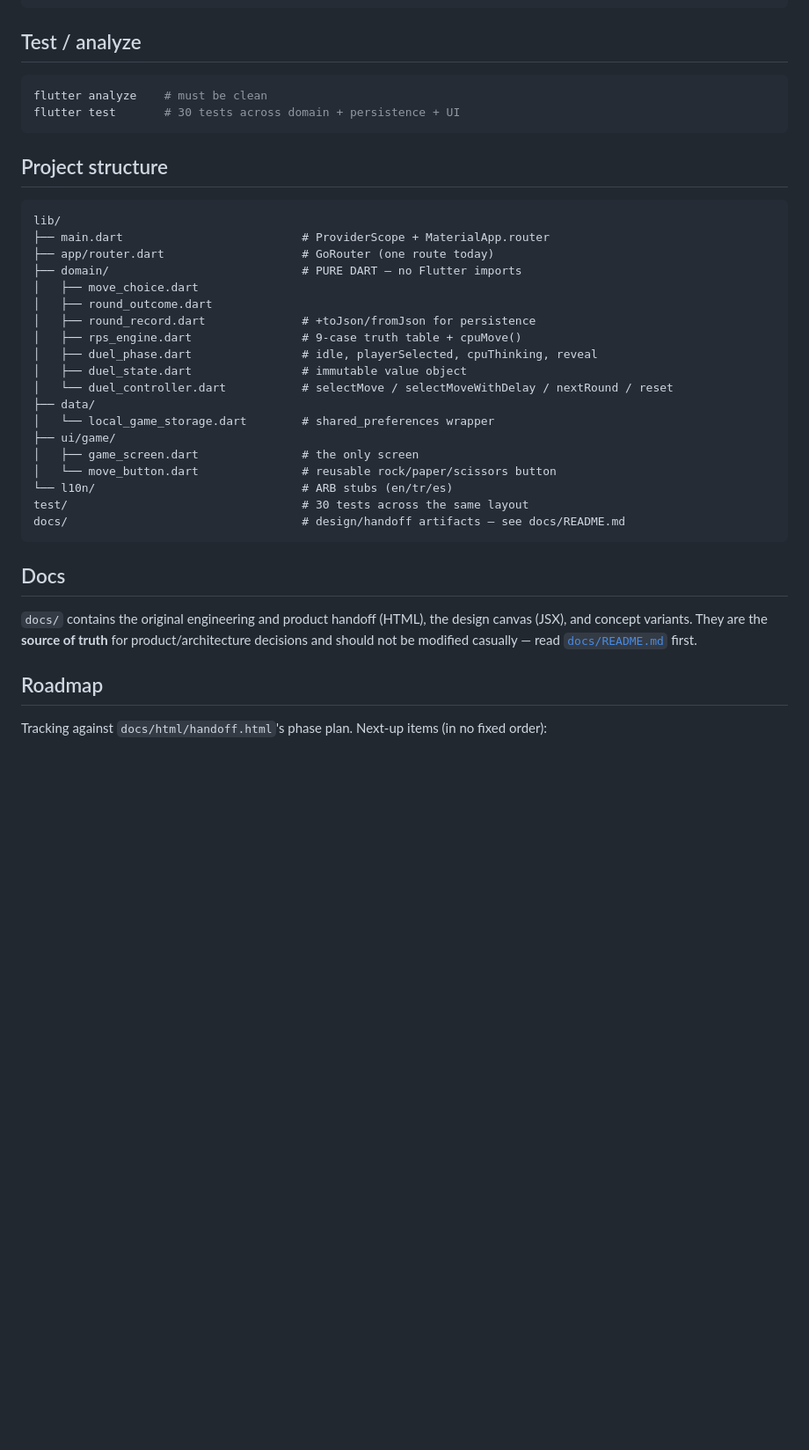
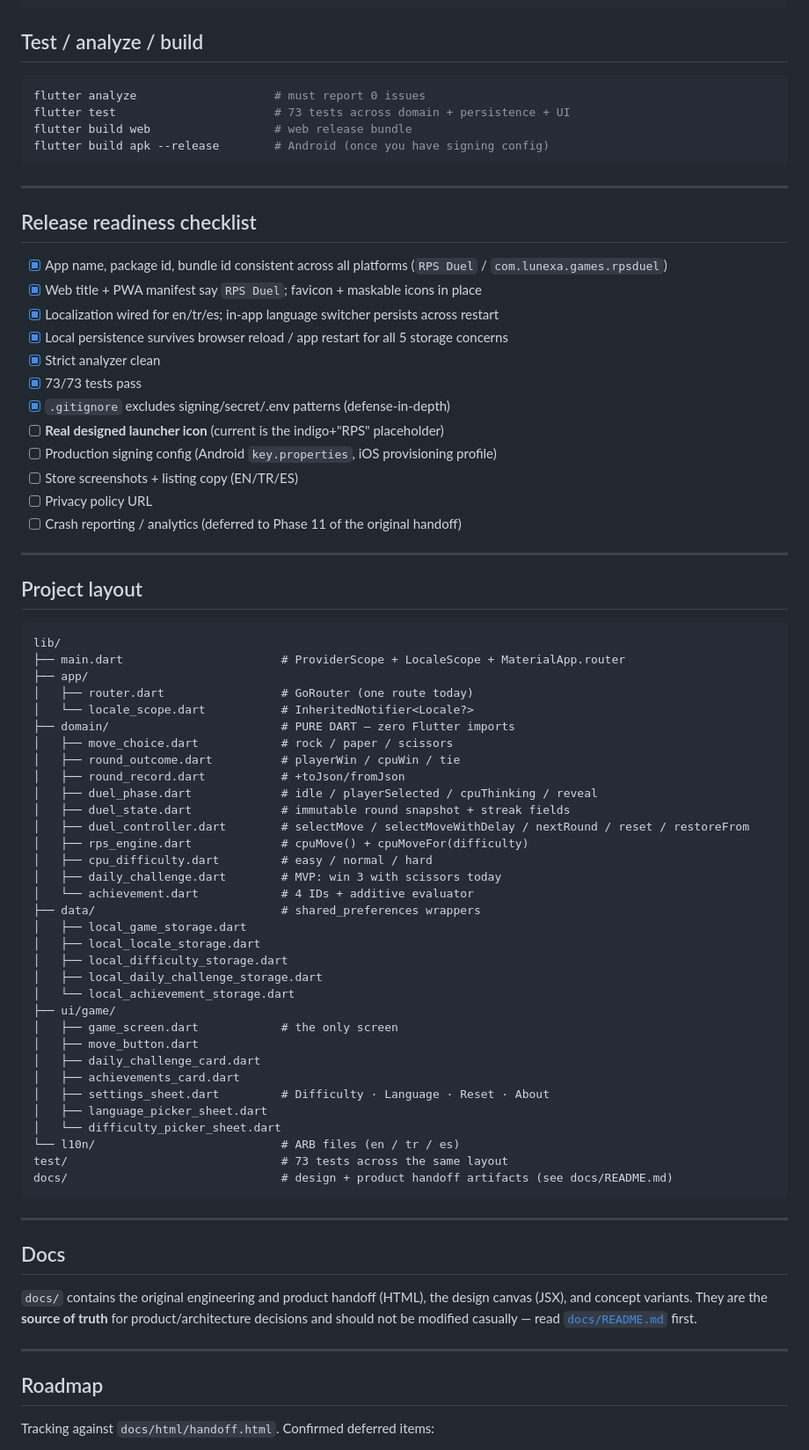
Before and after one commit to fvarli/rps_duel, a Markdown page: README.md, the part around one of its changes. Shown at 88% size. GitHub-like rendering; blank space fills up the shorter version.

````diff
--- a/README.md
+++ b/README.md
@@ -54,42 +72,81 @@ flutter run -d <android-device>    # Android device or emulator
 flutter run                        # auto-pick the default device
 ```
 
-## Test / analyze
+## Test / analyze / build
 
 ```bash
-flutter analyze    # must be clean
-flutter test       # 30 tests across domain + persistence + UI
+flutter analyze                    # must report 0 issues
+flutter test                       # 73 tests across domain + persistence + UI
+flutter build web                  # web release bundle
+flutter build apk --release        # Android (once you have signing config)
 ```
 
-## Project structure
+---
+
+## Release readiness checklist
+
+- [x] App name, package id, bundle id consistent across all platforms (`RPS Duel` / `com.lunexa.games.rpsduel`)
+- [x] Web title + PWA manifest say `RPS Duel`; favicon + maskable icons in place
+- [x] Localization wired for en/tr/es; in-app language switcher persists across restart
+- [x] Local persistence survives browser reload / app restart for all 5 storage concerns
+- [x] Strict analyzer clean
+- [x] 73/73 tests pass
+- [x] `.gitignore` excludes signing/secret/.env patterns (defense-in-depth)
+- [ ] **Real designed launcher icon** (current is the indigo+"RPS" placeholder)
+- [ ] Production signing config (Android `key.properties`, iOS provisioning profile)
+- [ ] Store screenshots + listing copy (EN/TR/ES)
+- [ ] Privacy policy URL
+- [ ] Crash reporting / analytics (deferred to Phase 11 of the original handoff)
+
+---
+
+## Project layout
 
 ```
 lib/
-├── main.dart                          # ProviderScope + MaterialApp.router
-├── app/router.dart                    # GoRouter (one route today)
-├── domain/                            # PURE DART — no Flutter imports
-│   ├── move_choice.dart
-│   ├── round_outcome.dart
-│   ├── round_record.dart              # +toJson/fromJson for persistence
-│   ├── rps_engine.dart                # 9-case truth table + cpuMove()
-│   ├── duel_phase.dart                # idle, playerSelected, cpuThinking, reveal
-│   ├── duel_state.dart                # immutable value object
-│   └── duel_controller.dart           # selectMove / selectMoveWithDelay / nextRound / reset
-├── data/
-│   └── local_game_storage.dart        # shared_preferences wrapper
+├── main.dart                       # ProviderScope + LocaleScope + MaterialApp.router
+├── app/
+│   ├── router.dart                 # GoRouter (one route today)
+│   └── locale_scope.dart           # InheritedNotifier<Locale?>
+├── domain/                         # PURE DART — zero Flutter imports
+│   ├── move_choice.dart            # rock / paper / scissors
+│   ├── round_outcome.dart          # playerWin / cpuWin / tie
+│   ├── round_record.dart           # +toJson/fromJson
+│   ├── duel_phase.dart             # idle / playerSelected / cpuThinking / reveal
+│   ├── duel_state.dart             # immutable round snapshot + streak fields
+│   ├── duel_controller.dart        # selectMove / selectMoveWithDelay / nextRound / reset / restoreFrom
+│   ├── rps_engine.dart             # cpuMove() + cpuMoveFor(difficulty)
+│   ├── cpu_difficulty.dart         # easy / normal / hard
+│   ├── daily_challenge.dart        # MVP: win 3 with scissors today
+│   └── achievement.dart            # 4 IDs + additive evaluator
+├── data/                           # shared_preferences wrappers
+│   ├── local_game_storage.dart
+│   ├── local_locale_storage.dart
+│   ├── local_difficulty_storage.dart
+│   ├── local_daily_challenge_storage.dart
+│   └── local_achievement_storage.dart
 ├── ui/game/
-│   ├── game_screen.dart               # the only screen
-│   └── move_button.dart               # reusable rock/paper/scissors button
-└── l10n/                              # ARB stubs (en/tr/es)
-test/                                  # 30 tests across the same layout
-docs/                                  # design/handoff artifacts — see docs/README.md
+│   ├── game_screen.dart            # the only screen
+│   ├── move_button.dart
+│   ├── daily_challenge_card.dart
+│   ├── achievements_card.dart
+│   ├── settings_sheet.dart         # Difficulty · Language · Reset · About
+│   ├── language_picker_sheet.dart
+│   └── difficulty_picker_sheet.dart
+└── l10n/                           # ARB files (en / tr / es)
+test/                               # 73 tests across the same layout
+docs/                               # design + product handoff artifacts (see docs/README.md)
 ```
+
+---
 
 ## Docs
 
 `docs/` contains the original engineering and product handoff (HTML), the design canvas (JSX), and concept variants. They are the **source of truth** for product/architecture decisions and should not be modified casually — read [`docs/README.md`](docs/README.md) first.
 
+---
+
 ## Roadmap
 
-Tracking against `docs/html/handoff.html`'s phase plan. Next-up items (in no fixed order):
+Tracking against `docs/html/handoff.html`. Confirmed deferred items:
 
````
Also changed, not shown: other parts of README.md (+69 -33 lines).
